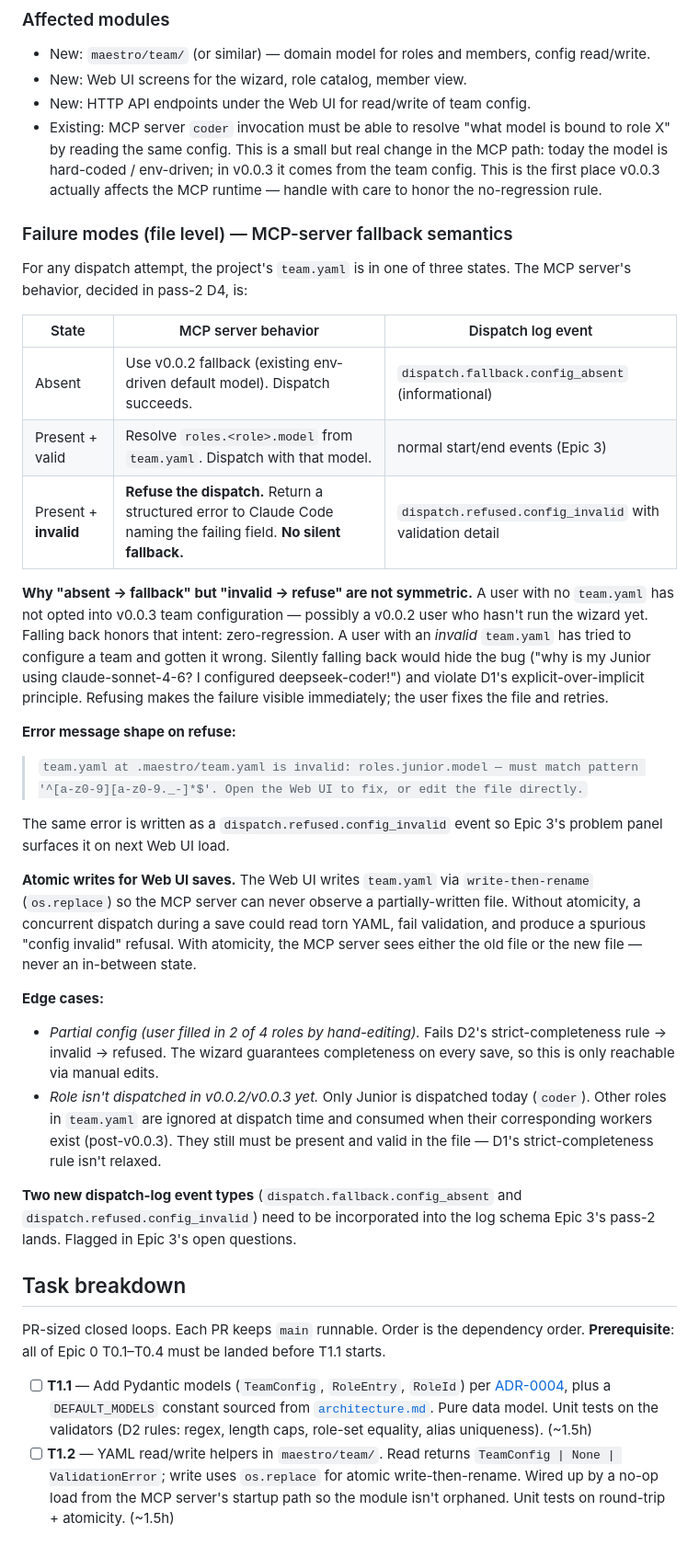
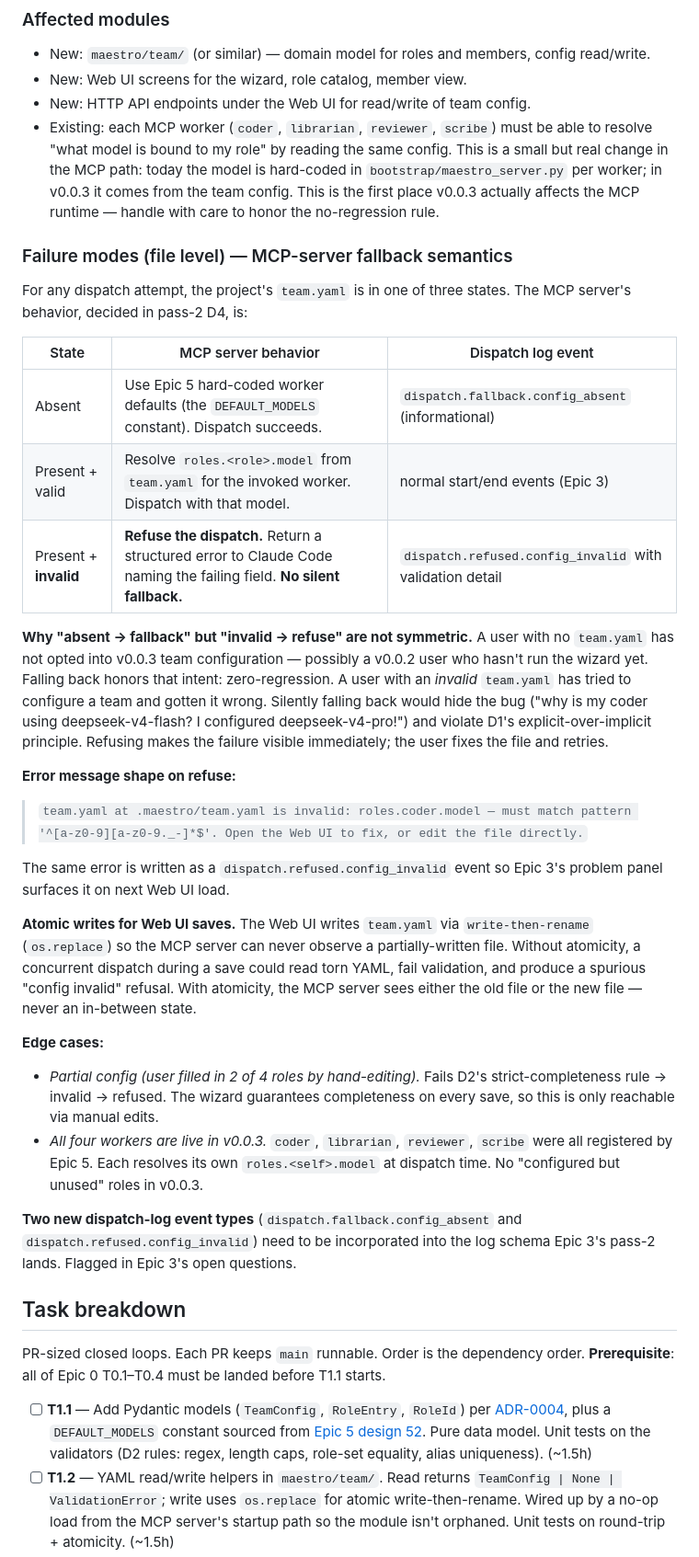
Before and after one commit to kmeng/maestro, a Markdown page: docs/design/13-epic1-team-composition.md, the part around one of its changes. Shown at 92% size. Rendered like a GitHub page.

```diff
--- a/docs/design/13-epic1-team-composition.md
+++ b/docs/design/13-epic1-team-composition.md
@@ -242,12 +249,13 @@ read layer (read-failure → file-level fallback per D4).
   config read/write.
 - New: Web UI screens for the wizard, role catalog, member view.
 - New: HTTP API endpoints under the Web UI for read/write of team config.
-- Existing: MCP server `coder` invocation must be able to
-  resolve "what model is bound to role X" by reading the same config. This
-  is a small but real change in the MCP path: today the model is
-  hard-coded / env-driven; in v0.0.3 it comes from the team config. This
-  is the first place v0.0.3 actually affects the MCP runtime — handle with
-  care to honor the no-regression rule.
+- Existing: each MCP worker (`coder`, `librarian`, `reviewer`, `scribe`)
+  must be able to resolve "what model is bound to my role" by reading
+  the same config. This is a small but real change in the MCP path:
+  today the model is hard-coded in `bootstrap/maestro_server.py` per
+  worker; in v0.0.3 it comes from the team config. This is the first
+  place v0.0.3 actually affects the MCP runtime — handle with care to
+  honor the no-regression rule.
 
 ### Failure modes (file level) — MCP-server fallback semantics
 
@@ -256,8 +264,8 @@ states. The MCP server's behavior, decided in pass-2 D4, is:
 
 | State | MCP server behavior | Dispatch log event |
 |---|---|---|
-| Absent | Use v0.0.2 fallback (existing env-driven default model). Dispatch succeeds. | `dispatch.fallback.config_absent` (informational) |
-| Present + valid | Resolve `roles.<role>.model` from `team.yaml`. Dispatch with that model. | normal start/end events (Epic 3) |
+| Absent | Use Epic 5 hard-coded worker defaults (the `DEFAULT_MODELS` constant). Dispatch succeeds. | `dispatch.fallback.config_absent` (informational) |
+| Present + valid | Resolve `roles.<role>.model` from `team.yaml` for the invoked worker. Dispatch with that model. | normal start/end events (Epic 3) |
 | Present + **invalid** | **Refuse the dispatch.** Return a structured error to Claude Code naming the failing field. **No silent fallback.** | `dispatch.refused.config_invalid` with validation detail |
 
 **Why "absent → fallback" but "invalid → refuse" are not symmetric.**
@@ -265,14 +273,14 @@ A user with no `team.yaml` has not opted into v0.0.3 team configuration —
 possibly a v0.0.2 user who hasn't run the wizard yet. Falling back
 honors that intent: zero-regression. A user with an *invalid*
 `team.yaml` has tried to configure a team and gotten it wrong. Silently
-falling back would hide the bug ("why is my Junior using
-claude-sonnet-4-6? I configured deepseek-coder!") and violate D1's
+falling back would hide the bug ("why is my coder using
+deepseek-v4-flash? I configured deepseek-v4-pro!") and violate D1's
 explicit-over-implicit principle. Refusing makes the failure visible
 immediately; the user fixes the file and retries.
 
 **Error message shape on refuse:**
 
-> `team.yaml at .maestro/team.yaml is invalid: roles.junior.model — must match pattern '^[a-z0-9][a-z0-9._-]*$'. Open the Web UI to fix, or edit the file directly.`
+> `team.yaml at .maestro/team.yaml is invalid: roles.coder.model — must match pattern '^[a-z0-9][a-z0-9._-]*$'. Open the Web UI to fix, or edit the file directly.`
 
 The same error is written as a `dispatch.refused.config_invalid` event
 so Epic 3's problem panel surfaces it on next Web UI load.
@@ -289,11 +297,10 @@ either the old file or the new file — never an in-between state.
 - *Partial config (user filled in 2 of 4 roles by hand-editing).* Fails
   D2's strict-completeness rule → invalid → refused. The wizard guarantees
   completeness on every save, so this is only reachable via manual edits.
-- *Role isn't dispatched in v0.0.2/v0.0.3 yet.* Only Junior is dispatched
-  today (`coder`). Other roles in `team.yaml` are ignored at
-  dispatch time and consumed when their corresponding workers exist
-  (post-v0.0.3). They still must be present and valid in the file —
-  D1's strict-completeness rule isn't relaxed.
+- *All four workers are live in v0.0.3.* `coder`, `librarian`,
+  `reviewer`, `scribe` were all registered by Epic 5. Each resolves
+  its own `roles.<self>.model` at dispatch time. No "configured but
+  unused" roles in v0.0.3.
 
 **Two new dispatch-log event types** (`dispatch.fallback.config_absent`
 and `dispatch.refused.config_invalid`) need to be incorporated into the
@@ -305,7 +312,7 @@ PR-sized closed loops. Each PR keeps `main` runnable. Order is the
 dependency order. **Prerequisite**: all of Epic 0 T0.1–T0.4 must be
 landed before T1.1 starts.
 
-- [ ] **T1.1** — Add Pydantic models (`TeamConfig`, `RoleEntry`, `RoleId`) per [ADR-0004](../adr/0004-team-config-format-and-schema.md), plus a `DEFAULT_MODELS` constant sourced from [`architecture.md`](../architecture.md). Pure data model. Unit tests on the validators (D2 rules: regex, length caps, role-set equality, alias uniqueness). (~1.5h)
+- [ ] **T1.1** — Add Pydantic models (`TeamConfig`, `RoleEntry`, `RoleId`) per [ADR-0004](../adr/0004-team-config-format-and-schema.md), plus a `DEFAULT_MODELS` constant sourced from [Epic 5 design 52](52-epic5-worker-fleet-expansion.md). Pure data model. Unit tests on the validators (D2 rules: regex, length caps, role-set equality, alias uniqueness). (~1.5h)
 - [ ] **T1.2** — YAML read/write helpers in `maestro/team/`. Read returns `TeamConfig | None | ValidationError`; write uses `os.replace` for atomic write-then-rename. Wired up by a no-op load from the MCP server's startup path so the module isn't orphaned. Unit tests on round-trip + atomicity. (~1.5h)
 - [ ] **T1.3** — HTTP API endpoints: `GET /api/team` (404 if absent, 200 on valid, 422 with field-map on invalid) and `POST /api/team` (201 on success, 422 on validation error). Unit tests per response code; smoke: curl flow. (~1h)
 - [ ] **T1.4** — Wizard UI: four steps (Welcome / Role tour / Confirm / Done). Inline validation. Cancel/Back semantics. Pre-fills from `architecture.md` defaults on first launch; from existing `team.yaml` on re-entry. Smoke: walk through wizard end-to-end on clean state and on re-entry. (~2h)
```
Also changed, not shown: other parts of docs/design/13-epic1-team-composition.md (+31 -24 lines), README.md (+51 -50 lines), docs/adr/0004-team-config-format-and-schema.md (+49 -20 lines).
